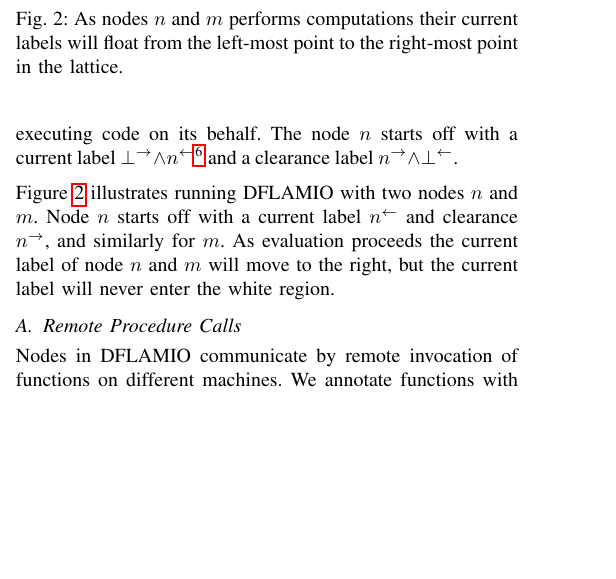
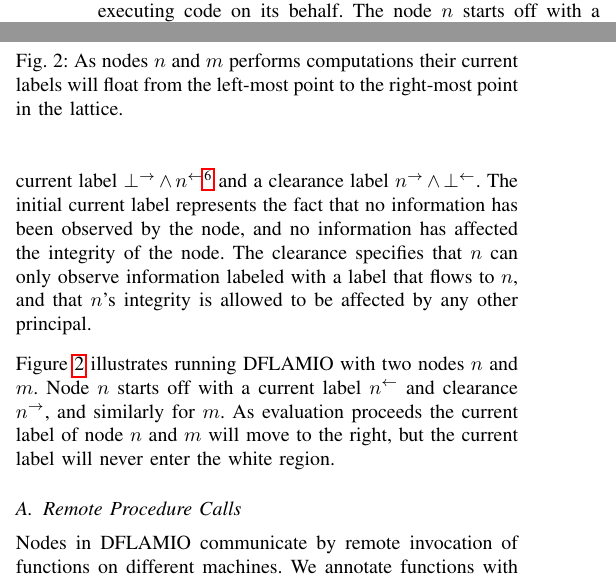
Before and after one commit to HarvardPL/dflamio, a LaTeX paper (main.tex, which reads Sections/programming.tex): part of one column of page 3 of 16 before the commit and two parts of the columns of page 3 of 16 after it, the two joined at a grey line, cut so that both start at the same text, the shorter picture padded with empty space. Compiled offline with pdfLaTeX; a missing font is replaced by an installed copy or a similar font; a LaTeX package or settings file that is missing is left out.

Commit message:
More elaboration

```diff
--- a/Sections/programming.tex
+++ b/Sections/programming.tex
@@ -1,6 +1,6 @@
 In this section we informally introduce \lang{} and the concepts needed to combine LIO and FLAM. Section~\ref{sec:calculus} will then formalize the intuitions presented in this section.
 
-Given a named principal $n \in \Nameset$ we call $n$ a \emph{node} when referring to the machine executing code on $n$'s behalf. We assume each named principal has a corresponding machine executing code on its behalf. The node $n$ starts off with a current label $\conf{\bot} \wedge \integ{n}$\footnote{We follow the convention of \cite{Arden:2015:FA:2859845.2859998} and omit projections of the $\bot$ principal} and a clearance label $\conf{n} \wedge \integ{\bot}$.
+Given a named principal $n \in \Nameset$ we call $n$ a \emph{node} when referring to the machine executing code on $n$'s behalf. We assume each named principal has a corresponding machine executing code on its behalf. The node $n$ starts off with a current label $\conf{\bot} \wedge \integ{n}$\footnote{We follow the convention of \cite{Arden:2015:FA:2859845.2859998} and omit projections of the $\bot$ principal} and a clearance label $\conf{n} \wedge \integ{\bot}$. The initial current label represents the fact that no information has been observed by the node, and no information has affected the integrity of the node. The clearance specifies that $n$ can only observe information labeled with a label that flows to $n$, and that $n$'s integrity is allowed to be affected by any other principal.
 
 Figure~\ref{fig:node-info-flow} illustrates running \lang{} with two nodes $n$ and $m$. Node $n$ starts off with a current label $\integ{n}$ and clearance $\conf{n}$, and similarly for $m$. As evaluation proceeds the current label of node $n$ and $m$ will move to the right, but the current label will never enter the white region.
 
```
